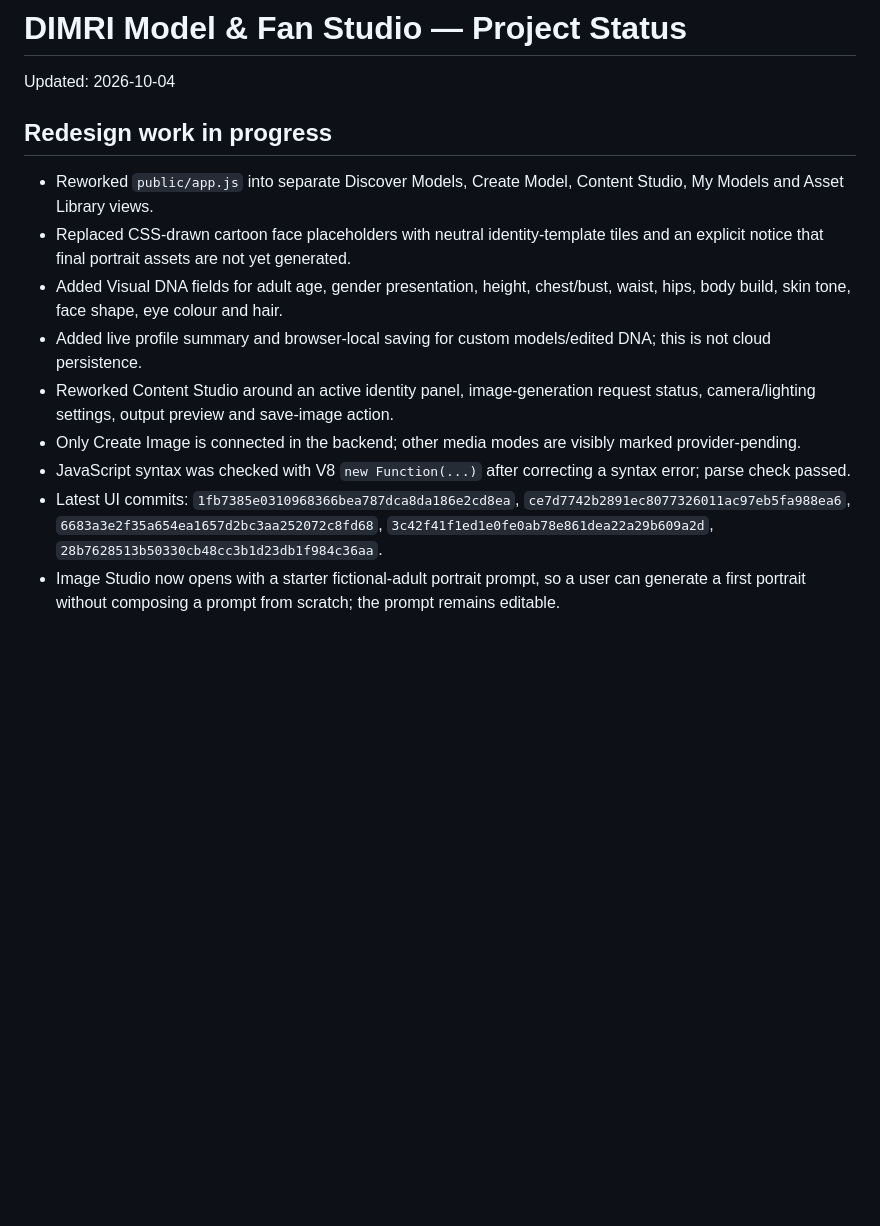
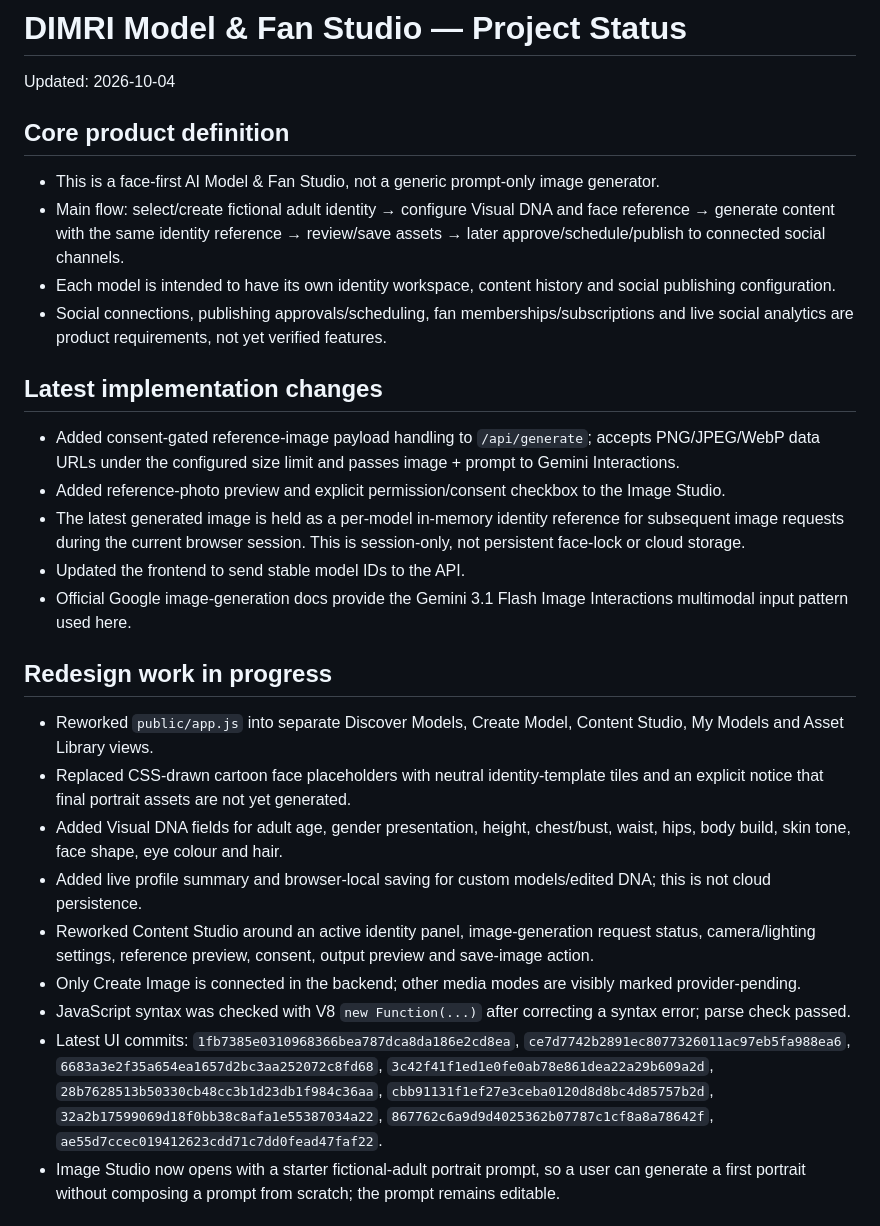
Before and after one commit to avneeshdimri555/dimri-model-fan-studio, a Markdown page: PROJECT_STATUS.md, the part around one of its changes. Drawn GitHub-style; blank space fills up the shorter version.

Commit message:
Record face-first product requirements and reference conditioning progress

```diff
--- a/PROJECT_STATUS.md
+++ b/PROJECT_STATUS.md
@@ -1,16 +1,29 @@
 # DIMRI Model & Fan Studio — Project Status
 
 Updated: 2026-10-04
+
+## Core product definition
+- This is a face-first AI Model & Fan Studio, not a generic prompt-only image generator.
+- Main flow: select/create fictional adult identity → configure Visual DNA and face reference → generate content with the same identity reference → review/save assets → later approve/schedule/publish to connected social channels.
+- Each model is intended to have its own identity workspace, content history and social publishing configuration.
+- Social connections, publishing approvals/scheduling, fan memberships/subscriptions and live social analytics are product requirements, not yet verified features.
+
+## Latest implementation changes
+- Added consent-gated reference-image payload handling to `/api/generate`; accepts PNG/JPEG/WebP data URLs under the configured size limit and passes image + prompt to Gemini Interactions.
+- Added reference-photo preview and explicit permission/consent checkbox to the Image Studio.
+- The latest generated image is held as a per-model in-memory identity reference for subsequent image requests during the current browser session. This is session-only, not persistent face-lock or cloud storage.
+- Updated the frontend to send stable model IDs to the API.
+- Official Google image-generation docs provide the Gemini 3.1 Flash Image Interactions multimodal input pattern used here.
 
 ## Redesign work in progress
 - Reworked `public/app.js` into separate Discover Models, Create Model, Content Studio, My Models and Asset Library views.
 - Replaced CSS-drawn cartoon face placeholders with neutral identity-template tiles and an explicit notice that final portrait assets are not yet generated.
 - Added Visual DNA fields for adult age, gender presentation, height, chest/bust, waist, hips, body build, skin tone, face shape, eye colour and hair.
 - Added live profile summary and browser-local saving for custom models/edited DNA; this is not cloud persistence.
-- Reworked Content Studio around an active identity panel, image-generation request status, camera/lighting settings, output preview and save-image action.
+- Reworked Content Studio around an active identity panel, image-generation request status, camera/lighting settings, reference preview, consent, output preview and save-image action.
 - Only Create Image is connected in the backend; other media modes are visibly marked provider-pending.
 - JavaScript syntax was checked with V8 `new Function(...)` after correcting a syntax error; parse check passed.
-- Latest UI commits: `1fb7385e0310968366bea787dca8da186e2cd8ea`, `ce7d7742b2891ec8077326011ac97eb5fa988ea6`, `6683a3e2f35a654ea1657d2bc3aa252072c8fd68`, `3c42f41f1ed1e0fe0ab78e861dea22a29b609a2d`, `28b7628513b50330cb48cc3b1d23db1f984c36aa`.
+- Latest UI commits: `1fb7385e0310968366bea787dca8da186e2cd8ea`, `ce7d7742b2891ec8077326011ac97eb5fa988ea6`, `6683a3e2f35a654ea1657d2bc3aa252072c8fd68`, `3c42f41f1ed1e0fe0ab78e861dea22a29b609a2d`, `28b7628513b50330cb48cc3b1d23db1f984c36aa`, `cbb91131f1ef27e3ceba0120d8d8bc4d85757b2d`, `32a2b17599069d18f0bb38c8afa1e55387034a22`, `867762c6a9d9d4025362b07787c1cf8a8a78642f`, `ae55d7ccec019412623cdd71c7dd0fead47faf22`.
 - Image Studio now opens with a starter fictional-adult portrait prompt, so a user can generate a first portrait without composing a prompt from scratch; the prompt remains editable.
 
 ## Latest issue / fix
```
Also changed, not shown: other parts of PROJECT_STATUS.md (+5 -5 lines).
